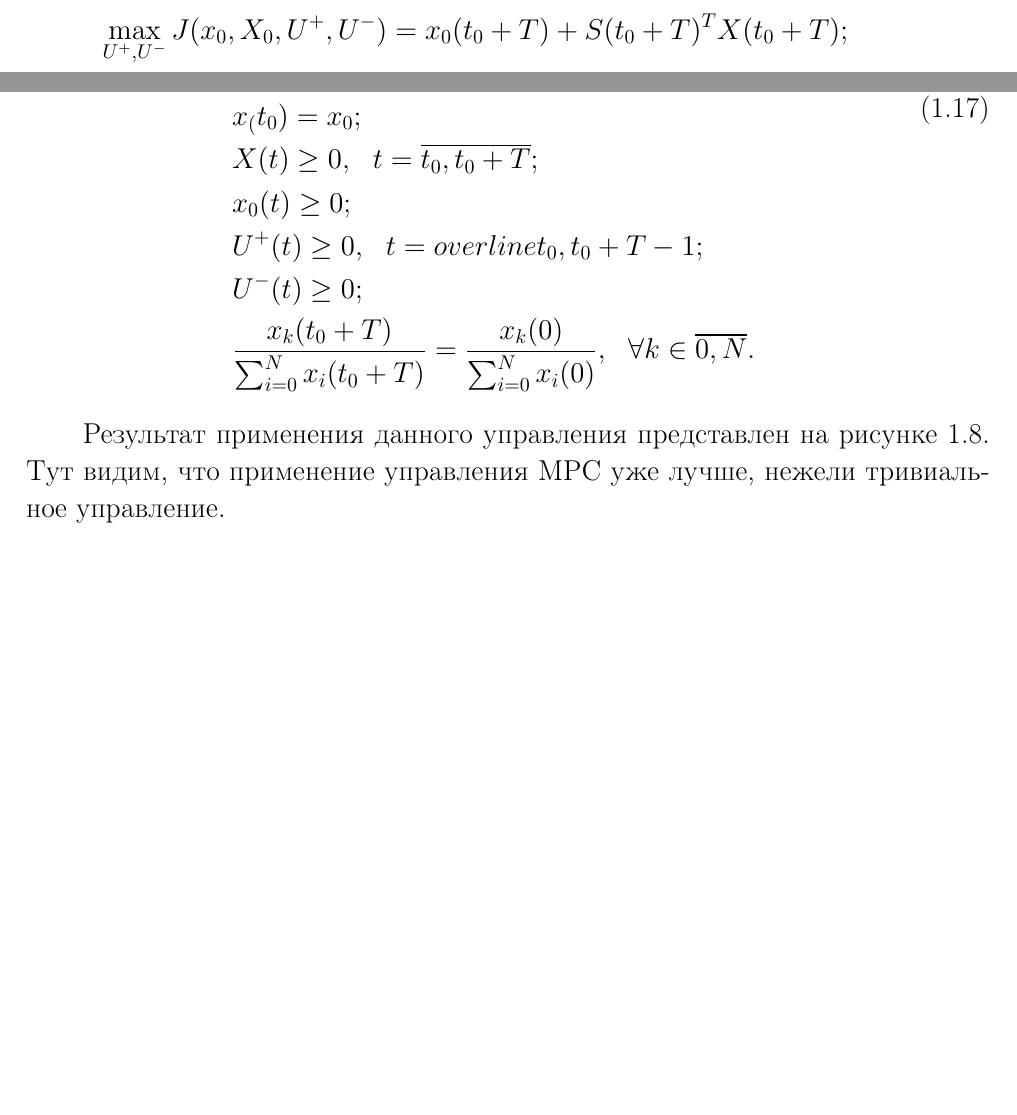
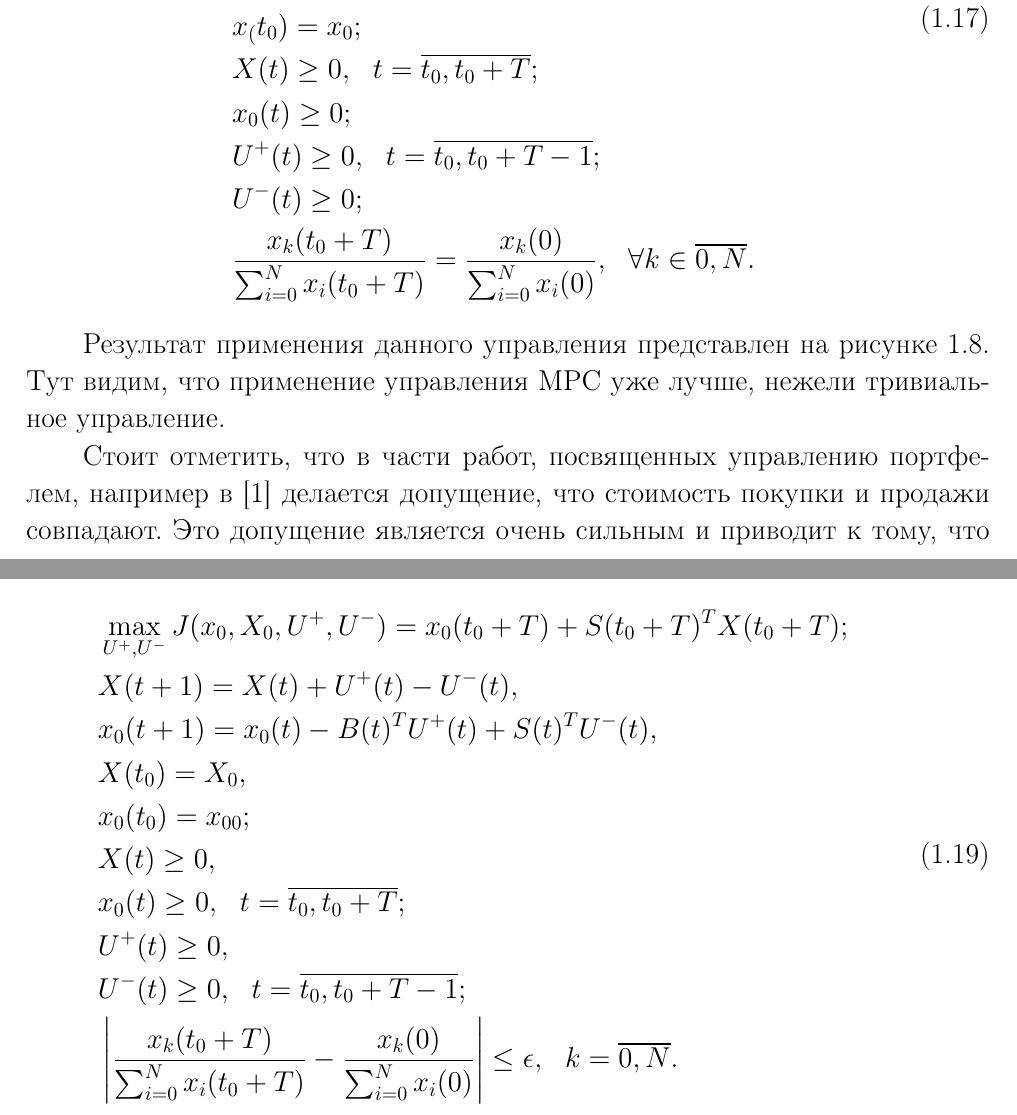
Before and after one commit to Aliaksei94/MasterMPC, a LaTeX thesis (MasterThesis.tex, which reads chapterPortfolioModel.tex): two parts of pages 10 and 15 of 19 before the commit and two parts of pages 15 and 17 of 20 after it, joined at a grey line, cut so that both start at the same text, the shorter picture padded with empty space. Compiled offline with pdfLaTeX; the source files are stored in an older character set and shown here as Unicode.

Commit message:
Add terminal region

```diff
--- a/chapterPortfolioModel.tex
+++ b/chapterPortfolioModel.tex
@@ -388,7 +388,6 @@
 при условиях
 \begin{equation}\label{term_reg2}
 \begin{split}
-&\max_{U^+, U^-} J(x_0, X_0,U^+,U^-) = x_0(t_0+T) +  S(t_0+T)^T X(t_0+T); \\
 &X(t+1) = X(t) + U^+(t) - U^-(t), \\
 &x_0(t+1) = x_0(t) - B(t)^T U^+(t) + S(t)^T U^-(t),  \\
 &X(t_0) = X_0, \\
@@ -561,7 +561,7 @@
 &x_(t_0) = x_0; \\
 &X(t)\ge 0, \ \ t= \overline{t_0,t_0+T}; \\
 &x_0(t)\ge 0; \\
-&U^+(t)\ge 0, \ \ t= overline{t_0,t_0+T-1}; \\
+&U^+(t)\ge 0, \ \ t= \overline{t_0,t_0+T-1}; \\
 &U^-(t)\ge 0;\\
 &\frac{x_k(t_0+T)}{\sum_{i=0}^N x_i(t_0+T)} = \frac{x_k(0)}{\sum_{i=0}^N x_i(0)}, \ \ \forall k\in \overline{0,N}.
 \end{split}
@@ -578,3 +578,9 @@
   \caption{Недетерменированная модель с регуляризацией}
   \label{fig:nodet_reg_term}
 \end{figure}
+
+Стоит отметить, что в части работ, посвященных
+управлению портфелем, например в \cite{Marigo}
+делается допущение, что стоимость покупки и продажи совпадают.
+Это допущение является очень сильным и приводит
+к тому, что в отличии ситуации на рисунке
@@ -580,0 +592,3 @@
+регионе.
+%%%%%%%%%%%%%%%%%%%%%%%%%%%%%%%%%%%%%%%%%%%%%%%%%%%%%%%%%%%%%%
+\subsection{Терминальный регион}\label{sec:nondet}
@@ -580,0 +619,15 @@
+при условиях
+\begin{equation}\label{nodet_term_reg2}
+\begin{split}
+&\max_{U^+, U^-} J(x_0, X_0,U^+,U^-) = x_0(t_0+T) +  S(t_0+T)^T X(t_0+T); \\
+&X(t+1) = X(t) + U^+(t) - U^-(t), \\
+&x_0(t+1) = x_0(t) - B(t)^T U^+(t) + S(t)^T U^-(t),  \\
+&X(t_0) = X_0, \\
+&x_0(t_0) = x_{00}; \\
+&X(t)\ge 0,  \\
+&x_0(t)\ge 0, \ \ t= \overline{t_0,t_0+T}; \\
+&U^+(t)\ge 0, \\
+&U^-(t)\ge 0,  \ \ t= \overline{t_0,t_0+T-1};\\
+&\left|\frac{x_k(t_0+T)}{\sum_{i=0}^N x_i(t_0+T)} - \frac{x_k(0)}{\sum_{i=0}^N x_i(0)}\right| \le \epsilon, \ \  k= \overline{0,N}.
+\end{split}
+\end{equation}
```
Also changed, not shown: MasterThesis.pdf, chapterPortfolioModel.tex (48 more changed lines).
